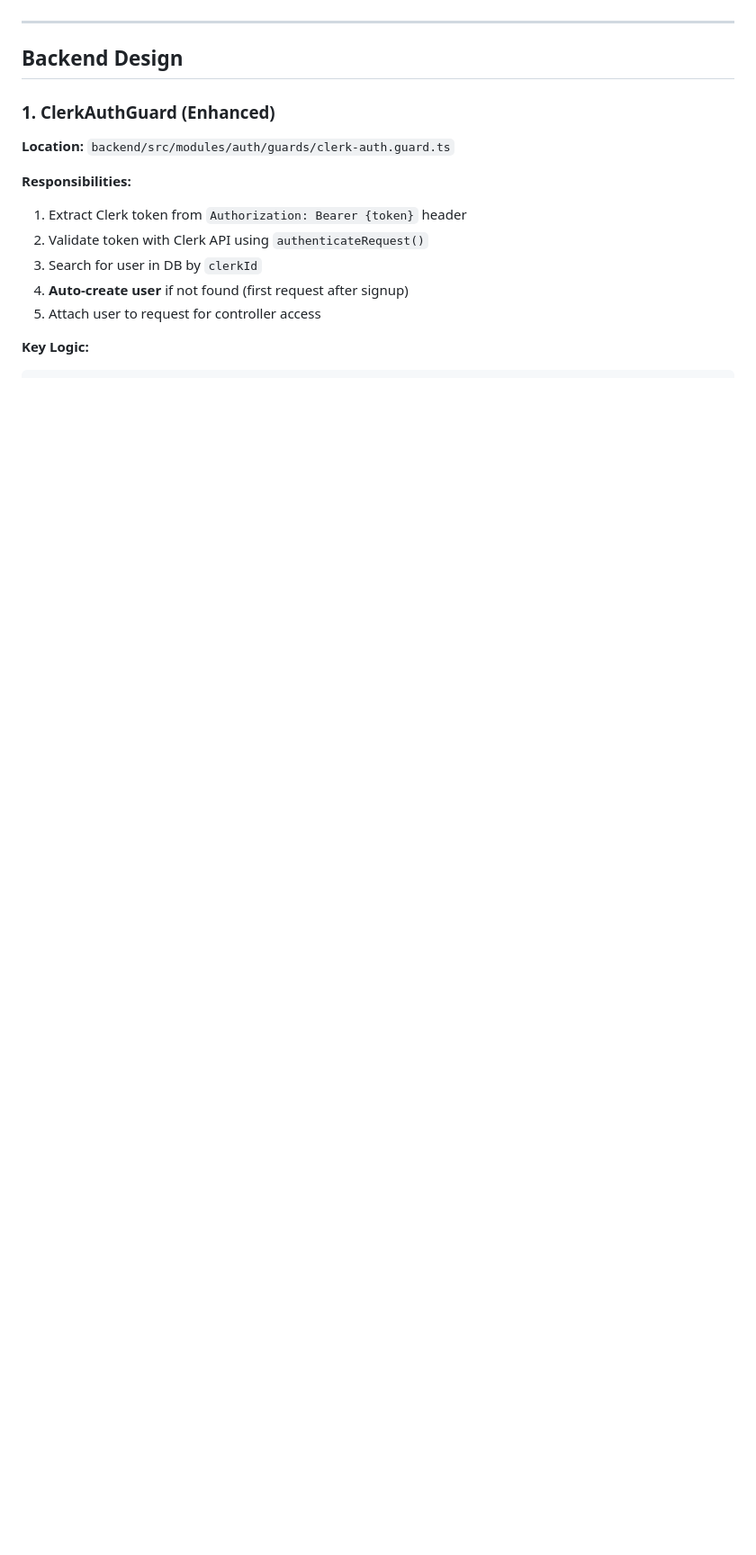
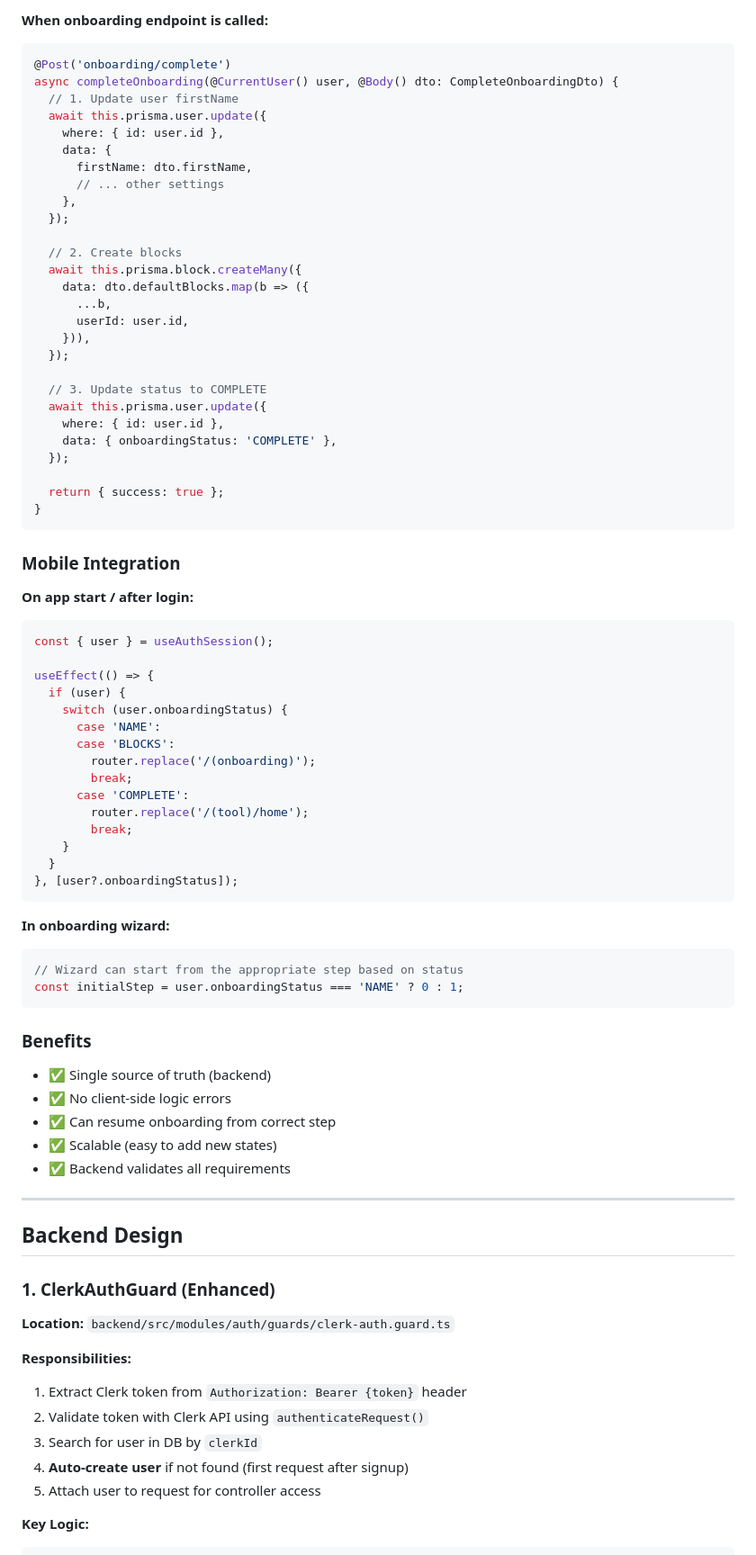
Before and after one commit to JuanchiiGomezZ/pomi-tracker, a Markdown page: docs/plans/2026-01-12-clerk-auth-simplification-design.md, the part around one of its changes. Shown at 90% size. Rendered like a GitHub page; blank space fills up the shorter version.

````diff
--- a/docs/plans/2026-01-12-clerk-auth-simplification-design.md
+++ b/docs/plans/2026-01-12-clerk-auth-simplification-design.md
@@ -58,3 +135,68 @@ Simplify to use **only Clerk tokens** throughout the entire flow. Eliminate inte
+**When onboarding endpoint is called:**
+```typescript
+@Post('onboarding/complete')
+async completeOnboarding(@CurrentUser() user, @Body() dto: CompleteOnboardingDto) {
+  // 1. Update user firstName
+  await this.prisma.user.update({
+    where: { id: user.id },
+    data: {
+      firstName: dto.firstName,
+      // ... other settings
+    },
+  });
+
+  // 2. Create blocks
+  await this.prisma.block.createMany({
+    data: dto.defaultBlocks.map(b => ({
+      ...b,
+      userId: user.id,
+    })),
+  });
+
+  // 3. Update status to COMPLETE
+  await this.prisma.user.update({
+    where: { id: user.id },
+    data: { onboardingStatus: 'COMPLETE' },
+  });
+
+  return { success: true };
+}
+```
+
+### Mobile Integration
+
+**On app start / after login:**
+```typescript
+const { user } = useAuthSession();
+
+useEffect(() => {
+  if (user) {
+    switch (user.onboardingStatus) {
+      case 'NAME':
+      case 'BLOCKS':
+        router.replace('/(onboarding)');
+        break;
+      case 'COMPLETE':
+        router.replace('/(tool)/home');
+        break;
+    }
+  }
+}, [user?.onboardingStatus]);
+```
+
+**In onboarding wizard:**
+```typescript
+// Wizard can start from the appropriate step based on status
+const initialStep = user.onboardingStatus === 'NAME' ? 0 : 1;
+```
+
+### Benefits
+
+- ✅ Single source of truth (backend)
+- ✅ No client-side logic errors
+- ✅ Can resume onboarding from correct step
+- ✅ Scalable (easy to add new states)
+- ✅ Backend validates all requirements
 
 ---
 
````
Also changed, not shown: other parts of docs/plans/2026-01-12-clerk-auth-simplification-design.md (+128 -12 lines).
